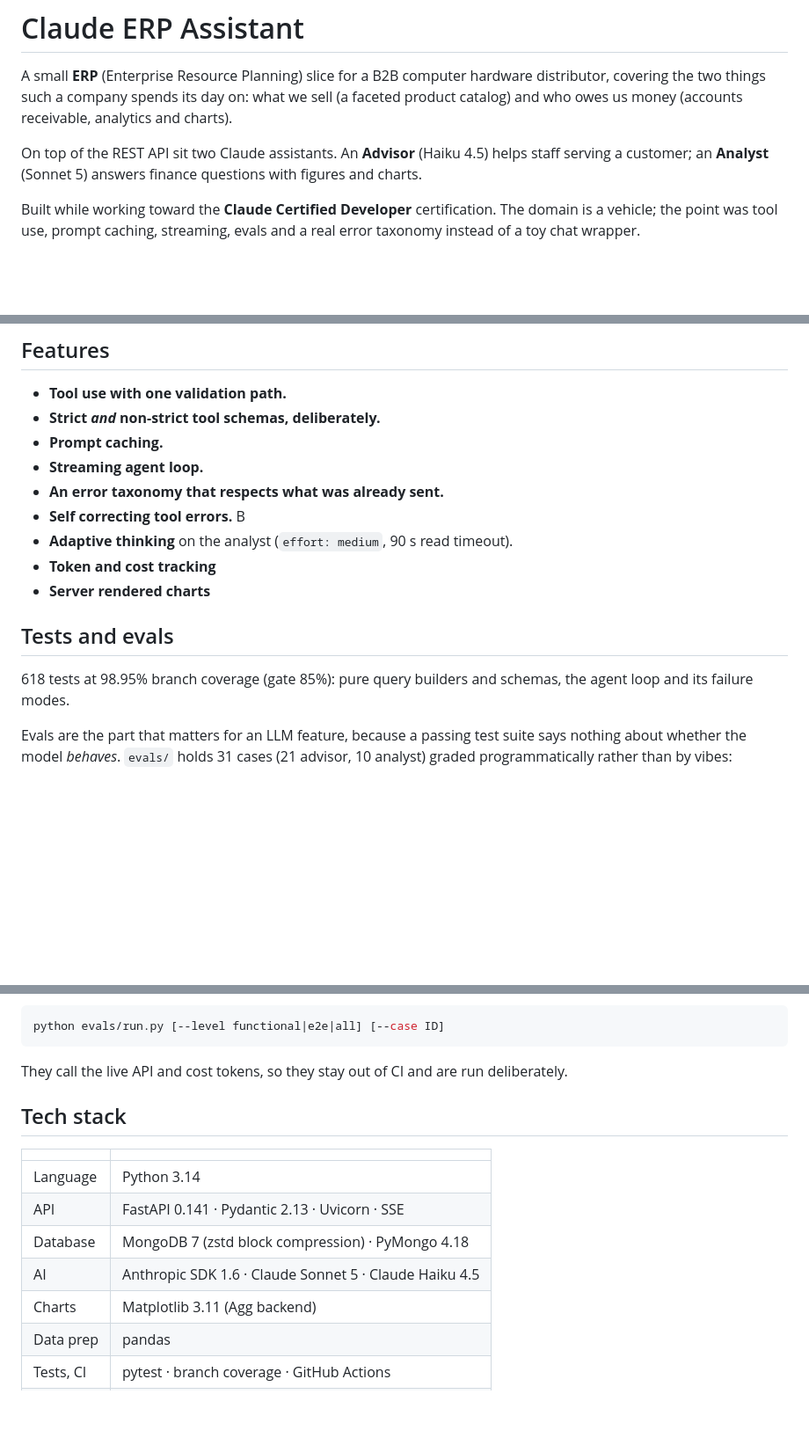
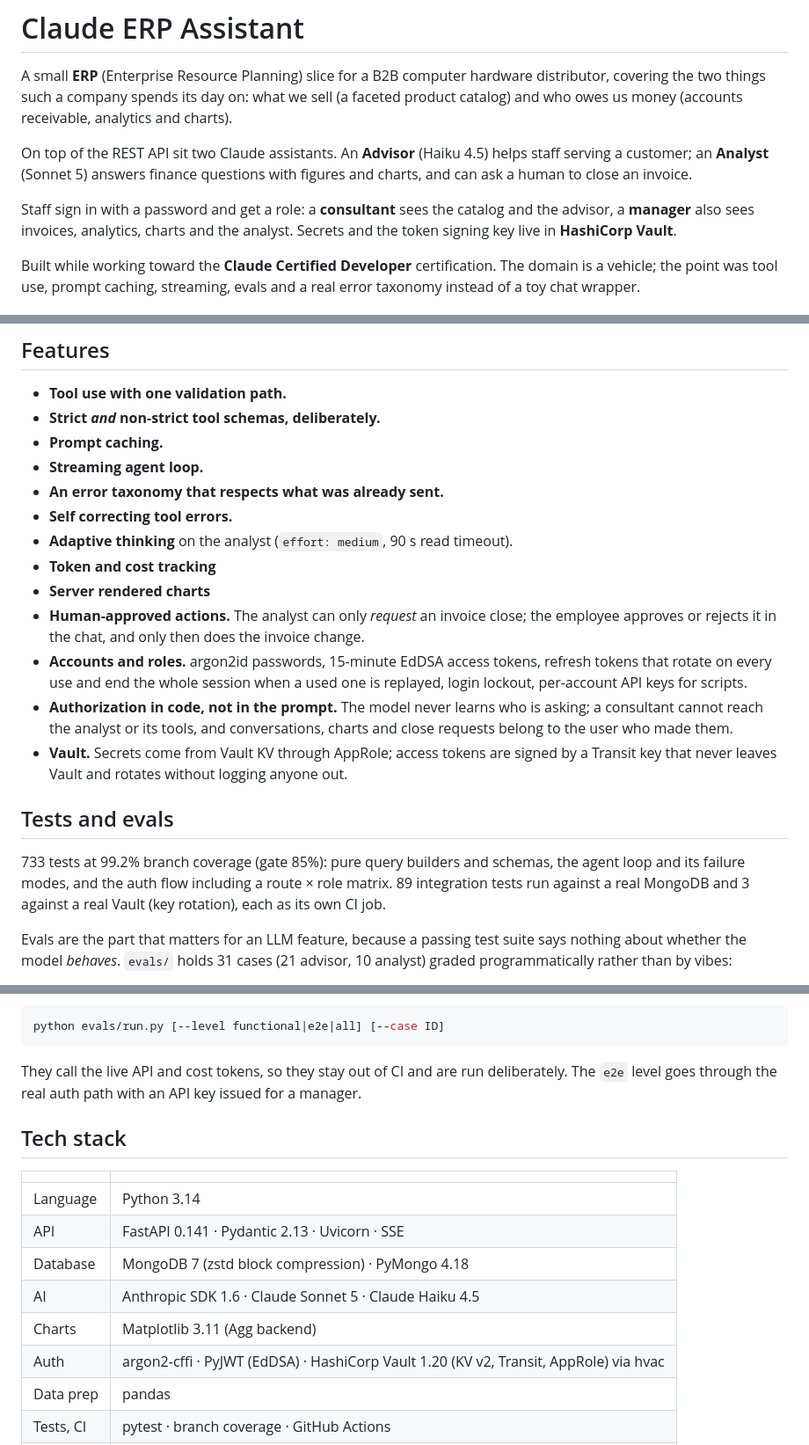
Before and after one commit to sokvl/claude-erp-assistant, a Markdown page: README.md, 3 parts joined by grey strips. Shown at 88% size. GitHub-like rendering; blank space fills up the shorter version.

Commit message:
docs: describe accounts, roles, human-approved closes and Vault in the README

````diff
--- a/README.md
+++ b/README.md
@@ -5,7 +5,11 @@ covering the two things such a company spends its day on: what we sell (a facete
 catalog) and who owes us money (accounts receivable, analytics and charts).
 
 On top of the REST API sit two Claude assistants. An **Advisor** (Haiku 4.5) helps staff serving a customer; an **Analyst** (Sonnet 5)
-answers finance questions with figures and charts.
+answers finance questions with figures and charts, and can ask a human to close an invoice.
+
+Staff sign in with a password and get a role: a **consultant** sees the catalog and the advisor, a
+**manager** also sees invoices, analytics, charts and the analyst. Secrets and the token signing
+key live in **HashiCorp Vault**.
 
 Built while working toward the **Claude Certified Developer** certification. The domain is a
 vehicle; the point was tool use, prompt caching, streaming, evals and a real error taxonomy
@@ -80,14 +89,18 @@ flowchart TB
 * **Prompt caching.**
 * **Streaming agent loop.**
 * **An error taxonomy that respects what was already sent.**
-* **Self correcting tool errors.** B
+* **Self correcting tool errors.**
 * **Adaptive thinking** on the analyst (`effort: medium`, 90 s read timeout).
 * **Token and cost tracking**
 * **Server rendered charts**
+* **Human-approved actions.** The analyst can only *request* an invoice close; the employee approves or rejects it in the chat, and only then does the invoice change.
+* **Accounts and roles.** argon2id passwords, 15-minute EdDSA access tokens, refresh tokens that rotate on every use and end the whole session when a used one is replayed, login lockout, per-account API keys for scripts.
+* **Authorization in code, not in the prompt.** The model never learns who is asking; a consultant cannot reach the analyst or its tools, and conversations, charts and close requests belong to the user who made them.
+* **Vault.** Secrets come from Vault KV through AppRole; access tokens are signed by a Transit key that never leaves Vault and rotates without logging anyone out.
 
 ## Tests and evals
 
-618 tests at 98.95% branch coverage (gate 85%): pure query builders and schemas, the agent loop and its failure modes.
+733 tests at 99.2% branch coverage (gate 85%): pure query builders and schemas, the agent loop and its failure modes, and the auth flow including a route × role matrix. 89 integration tests run against a real MongoDB and 3 against a real Vault (key rotation), each as its own CI job.
 
 Evals are the part that matters for an LLM feature, because a passing test suite says nothing
 about whether the model *behaves*. `evals/` holds 31 cases (21 advisor, 10 analyst) graded
@@ -108,7 +121,8 @@ programmatically rather than by vibes:
 python evals/run.py [--level functional|e2e|all] [--case ID]
 ```
 
-They call the live API and cost tokens, so they stay out of CI and are run deliberately.
+They call the live API and cost tokens, so they stay out of CI and are run deliberately. The
+`e2e` level goes through the real auth path with an API key issued for a manager.
 
 ## Tech stack
 
@@ -119,6 +133,7 @@ They call the live API and cost tokens, so they stay out of CI and are run delib
 | Database | MongoDB 7 (zstd block compression) · PyMongo 4.18 |
 | AI | Anthropic SDK 1.6 · Claude Sonnet 5 · Claude Haiku 4.5 |
 | Charts | Matplotlib 3.11 (Agg backend) |
+| Auth | argon2-cffi · PyJWT (EdDSA) · HashiCorp Vault 1.20 (KV v2, Transit, AppRole) via hvac |
 | Data prep | pandas |
 | Tests, CI | pytest · branch coverage · GitHub Actions |
 | Infra | Docker Compose |
````
Also changed, not shown: other parts of README.md (+14 -5 lines).
